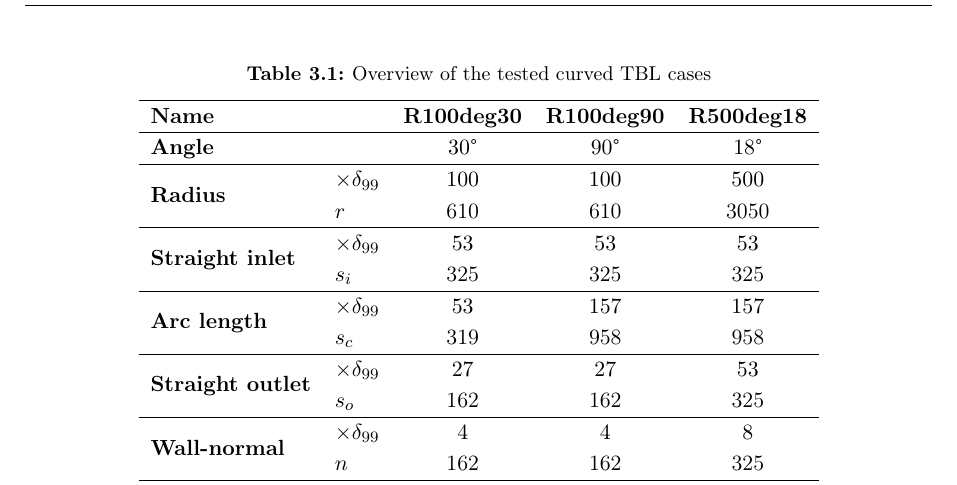
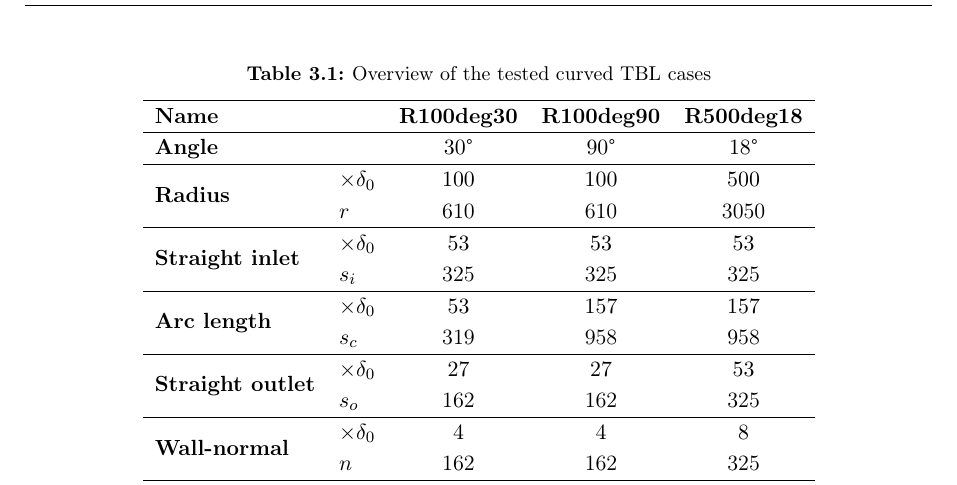
Before and after one commit to MrlnZgl/MA_text, a LaTeX thesis (thesis.tex, which reads chapters/methods.tex): part of page 28 of 51, cut so that both start at the same text. Compiled offline with pdfLaTeX.

Commit message:
soem minor modifications

```diff
--- a/chapters/methods.tex
+++ b/chapters/methods.tex
@@ -219,18 +219,18 @@ In the curved part the Blasius profile is rotated so that it builds up in the wa
     \hline
     \multicolumn{2}{l}{\textbf{Angle}} & $30$° & $90$° & $18$° \\
     \hline
-    \multirow{2}{*}{\textbf{Radius}} & $\times \delta_{99}$ & $100$ & $100$ & $500$ \\
+    \multirow{2}{*}{\textbf{Radius}} & $\times \delta_{0}$ & $100$ & $100$ & $500$ \\
      & $r$ & 610 & 610 & 3050 \\
     \hline
-    \multirow{2}{*}{\textbf{Straight inlet}} & $\times \delta_{99}$ & $53$ & $53$ & $53$ \\
+    \multirow{2}{*}{\textbf{Straight inlet}} & $\times \delta_{0}$ & $53$ & $53$ & $53$ \\
      & $s_{i}$ & 325 & 325 & 325 \\
     \hline
-    \multirow{2}{*}{\textbf{Arc length}} & $\times \delta_{99}$ & $53$ & $157$ & $157$ \\
+    \multirow{2}{*}{\textbf{Arc length}} & $\times \delta_{0}$ & $53$ & $157$ & $157$ \\
      & $s_c$ & 319 & 958 & 958 \\
     \hline
-    \multirow{2}{*}{\textbf{Straight outlet}} & $\times \delta_{99}$ & $27$ & $27$ & $53$ \\
+    \multirow{2}{*}{\textbf{Straight outlet}} & $\times \delta_{0}$ & $27$ & $27$ & $53$ \\
      & $s_o$ & 162 & 162 & 325 \\
     \hline
-    \multirow{2}{*}{\textbf{Wall-normal }} & $\times \delta_{99}$ & $4$ & $4$ & $8$ \\
+    \multirow{2}{*}{\textbf{Wall-normal }} & $\times \delta_{0}$ & $4$ & $4$ & $8$ \\
      & $n$ & 162 & 162 & 325 \\
     \hline
```
Also changed, not shown: chapters/methods.tex (2 more changed lines), 3 other files.
